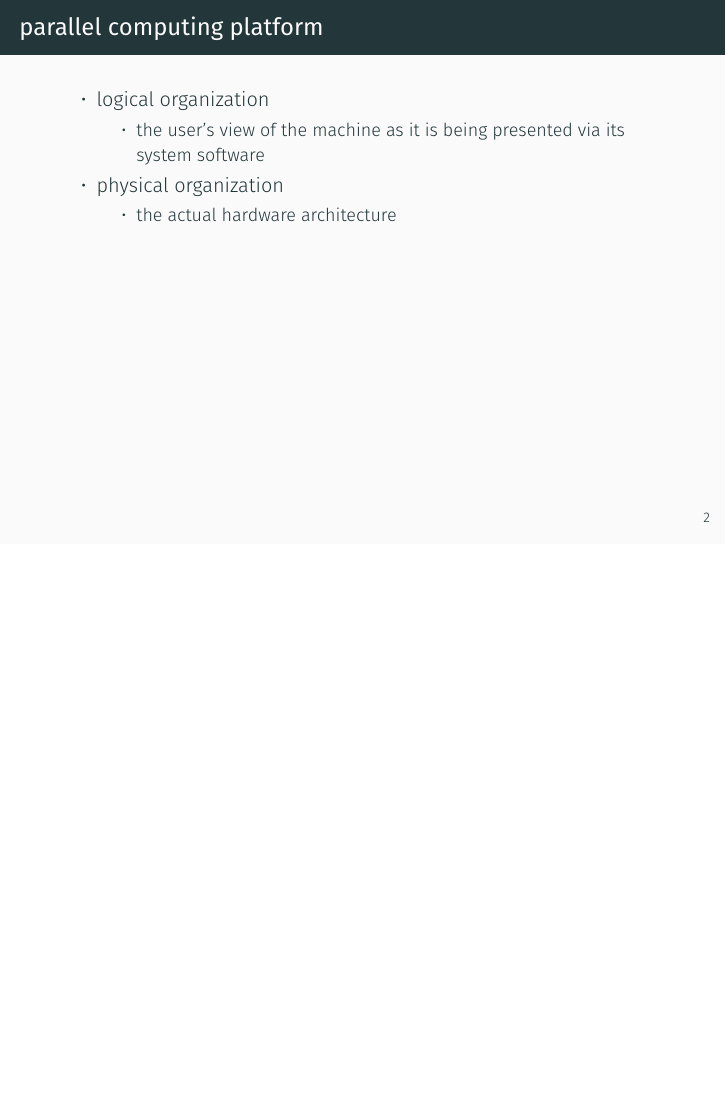
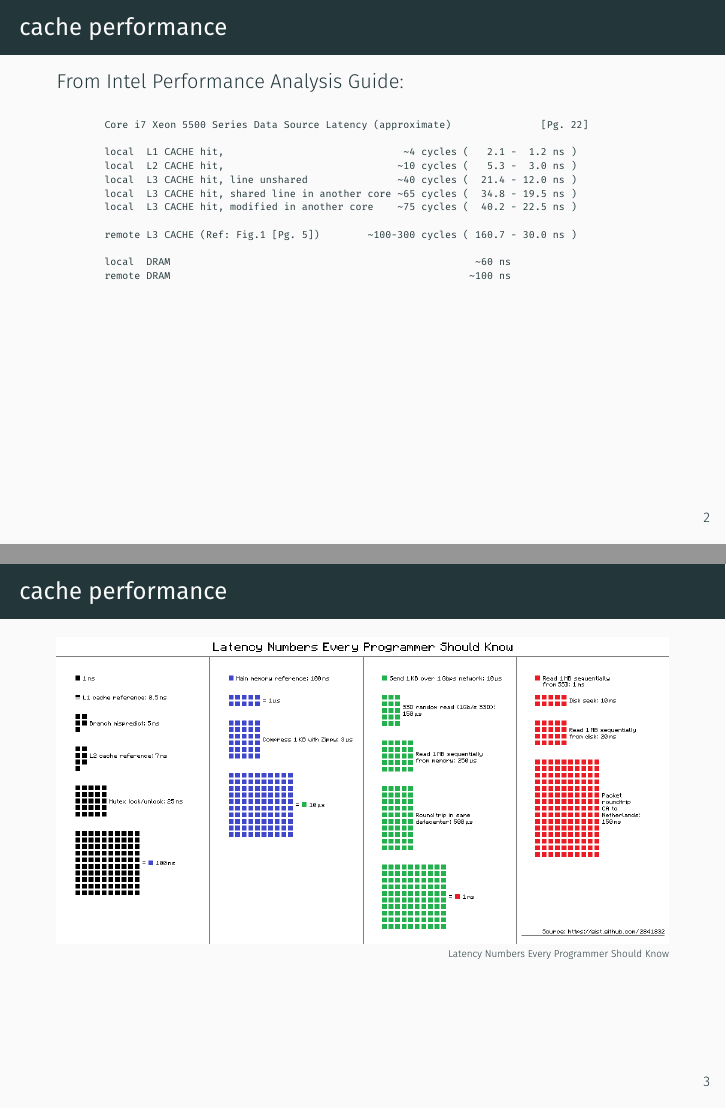
Before and after one commit to CSBSJU/CSCI-351, LaTeX slides (modules/01 parallel architectures/slides/slides.tex): page 3 of 10 before the commit and pages 3 and 4 of 12 after it, the two joined at a grey line, the shorter picture padded with empty space. The pictures show the PDF file modules/01 parallel architectures/slides/slides-final.pdf that the author committed with the source.

Commit message:
presented version

```diff
--- a/modules/01 parallel architectures/slides/slides.tex
+++ b/modules/01 parallel architectures/slides/slides.tex
@@ -63,6 +71,32 @@
           threads share an address space
       \end{itemize}
     }
+  \end{frame}
+
+  \begin{frame}[fragile]{cache performance}
+    From Intel Performance Analysis Guide:
+    \begin{tiny}
+      \begin{verbatim}
+        Core i7 Xeon 5500 Series Data Source Latency (approximate)               [Pg. 22]
+
+        local  L1 CACHE hit,                              ~4 cycles (   2.1 -  1.2 ns )
+        local  L2 CACHE hit,                             ~10 cycles (   5.3 -  3.0 ns )
+        local  L3 CACHE hit, line unshared               ~40 cycles (  21.4 - 12.0 ns )
+        local  L3 CACHE hit, shared line in another core ~65 cycles (  34.8 - 19.5 ns )
+        local  L3 CACHE hit, modified in another core    ~75 cycles (  40.2 - 22.5 ns )
+
+        remote L3 CACHE (Ref: Fig.1 [Pg. 5])        ~100-300 cycles ( 160.7 - 30.0 ns )
+
+        local  DRAM                                                   ~60 ns
+        remote DRAM                                                  ~100 ns
+      \end{verbatim}
+    \end{tiny}
+  \end{frame}
+
+  \begin{frame}{cache performance}
+    \includegraphics[width=\textwidth]{cache-perf.png}\\
+    \hfill \tiny{\href{https://i.stack.imgur.com/a7jWu.png}{Latency Numbers
+    Every Programmer Should Know}}
   \end{frame}
 
   \begin{frame}{parallel computing platform}
```
Also changed, not shown: modules/01 parallel architectures/slides/cache-perf.png (added), modules/01 parallel architectures/slides/slides-final.pdf, modules/01 parallel architectures/slides/slides-notes.pdf, modules/01 parallel architectures/slides/slides.tex (10 more changed lines).
